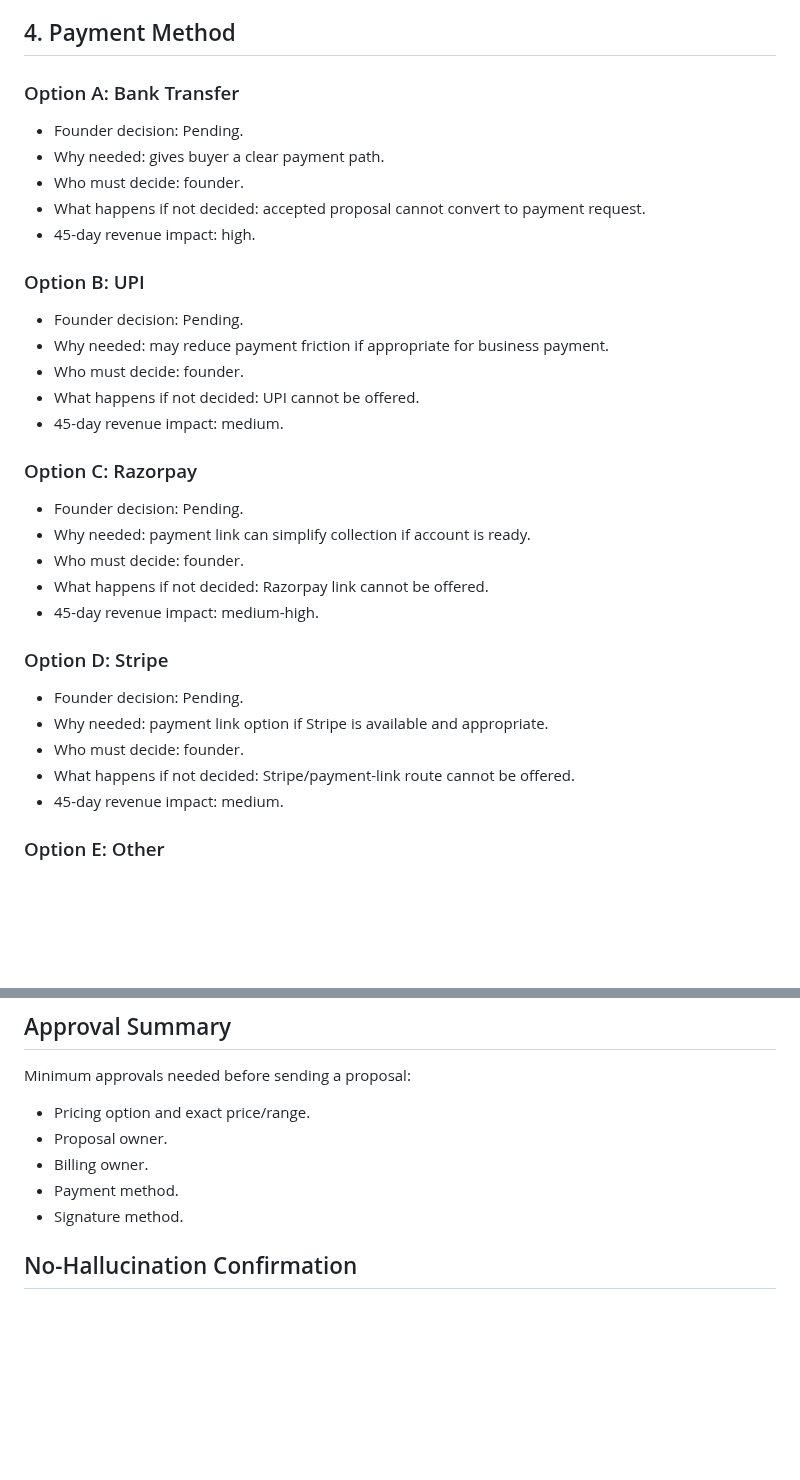
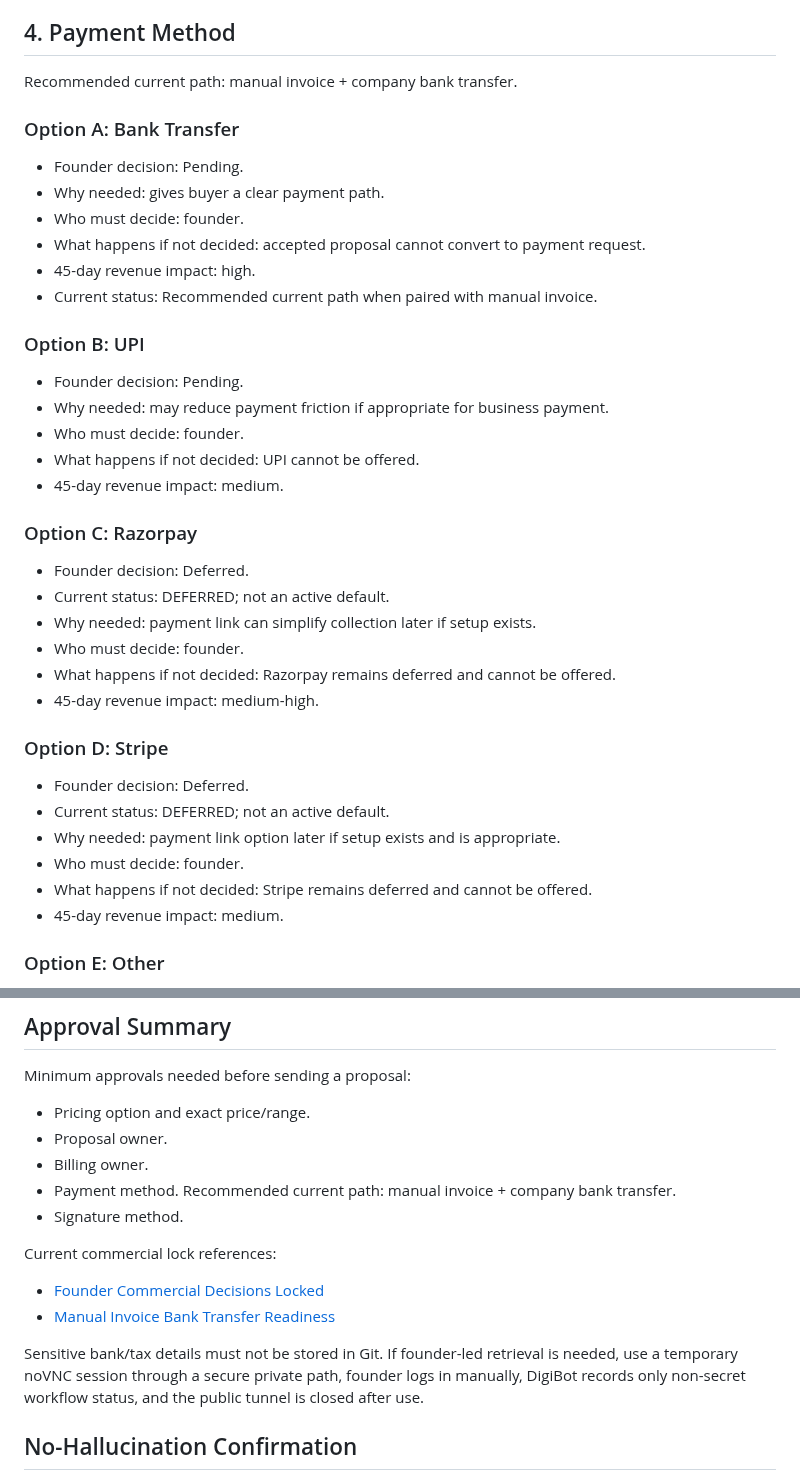
Before and after one commit to digiscience-techsol/website, a Markdown page: ops/founder-commercial-approval-form.md, 2 parts joined by grey strips. Rendered like a GitHub page; blank space fills up the shorter version.

Commit message:
Update commercial approval payment path

```diff
--- a/ops/founder-commercial-approval-form.md
+++ b/ops/founder-commercial-approval-form.md
@@ -99,6 +99,8 @@ Record the minimum founder approvals required before DigiScience can quote, prop
 
 ## 4. Payment Method
 
+Recommended current path: manual invoice + company bank transfer.
+
 ### Option A: Bank Transfer
 
 - Founder decision: Pending.
@@ -106,6 +108,7 @@ Record the minimum founder approvals required before DigiScience can quote, prop
 - Who must decide: founder.
 - What happens if not decided: accepted proposal cannot convert to payment request.
 - 45-day revenue impact: high.
+- Current status: Recommended current path when paired with manual invoice.
 
 ### Option B: UPI
 
@@ -117,18 +120,20 @@ Record the minimum founder approvals required before DigiScience can quote, prop
 
 ### Option C: Razorpay
 
-- Founder decision: Pending.
-- Why needed: payment link can simplify collection if account is ready.
+- Founder decision: Deferred.
+- Current status: DEFERRED; not an active default.
+- Why needed: payment link can simplify collection later if setup exists.
 - Who must decide: founder.
-- What happens if not decided: Razorpay link cannot be offered.
+- What happens if not decided: Razorpay remains deferred and cannot be offered.
 - 45-day revenue impact: medium-high.
 
 ### Option D: Stripe
 
-- Founder decision: Pending.
-- Why needed: payment link option if Stripe is available and appropriate.
+- Founder decision: Deferred.
+- Current status: DEFERRED; not an active default.
+- Why needed: payment link option later if setup exists and is appropriate.
 - Who must decide: founder.
-- What happens if not decided: Stripe/payment-link route cannot be offered.
+- What happens if not decided: Stripe remains deferred and cannot be offered.
 - 45-day revenue impact: medium.
 
 ### Option E: Other
@@ -180,8 +185,15 @@ Minimum approvals needed before sending a proposal:
 - Pricing option and exact price/range.
 - Proposal owner.
 - Billing owner.
-- Payment method.
+- Payment method. Recommended current path: manual invoice + company bank transfer.
 - Signature method.
+
+Current commercial lock references:
+
+- [Founder Commercial Decisions Locked](founder-commercial-decisions-locked.md)
+- [Manual Invoice Bank Transfer Readiness](manual-invoice-bank-transfer-readiness.md)
+
+Sensitive bank/tax details must not be stored in Git. If founder-led retrieval is needed, use a temporary noVNC session through a secure private path, founder logs in manually, DigiBot records only non-secret workflow status, and the public tunnel is closed after use.
 
 ## No-Hallucination Confirmation
 
```
